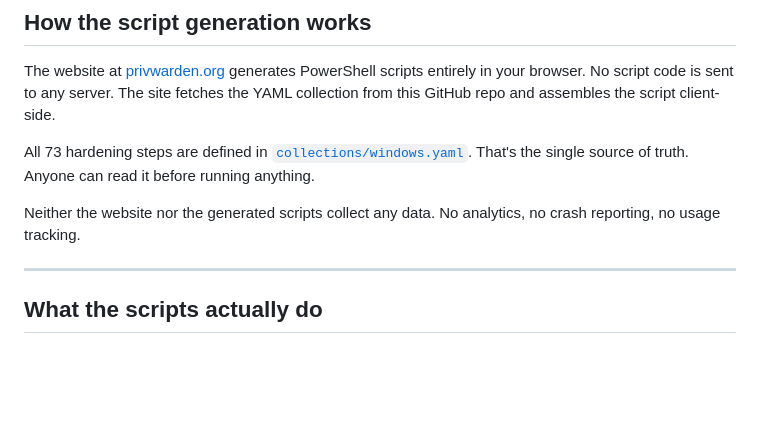
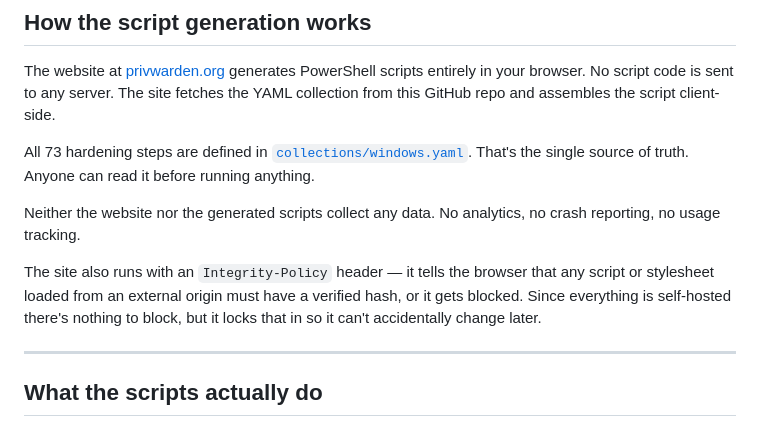
Before and after one commit to Gearlight-Labs/PrivacyWarden, a Markdown page: docs/SECURITY.md, the part around the change. Rendered like a GitHub page; blank space fills up the shorter version.

```diff
--- a/docs/SECURITY.md
+++ b/docs/SECURITY.md
@@ -45,6 +45,8 @@ All 73 hardening steps are defined in [`collections/windows.yaml`](../collection
 
 Neither the website nor the generated scripts collect any data. No analytics, no crash reporting, no usage tracking.
 
+The site also runs with an `Integrity-Policy` header — it tells the browser that any script or stylesheet loaded from an external origin must have a verified hash, or it gets blocked. Since everything is self-hosted there's nothing to block, but it locks that in so it can't accidentally change later.
+
 ---
 
 ## What the scripts actually do
```
Also changed, not shown: README.md (+2 -0 lines).
